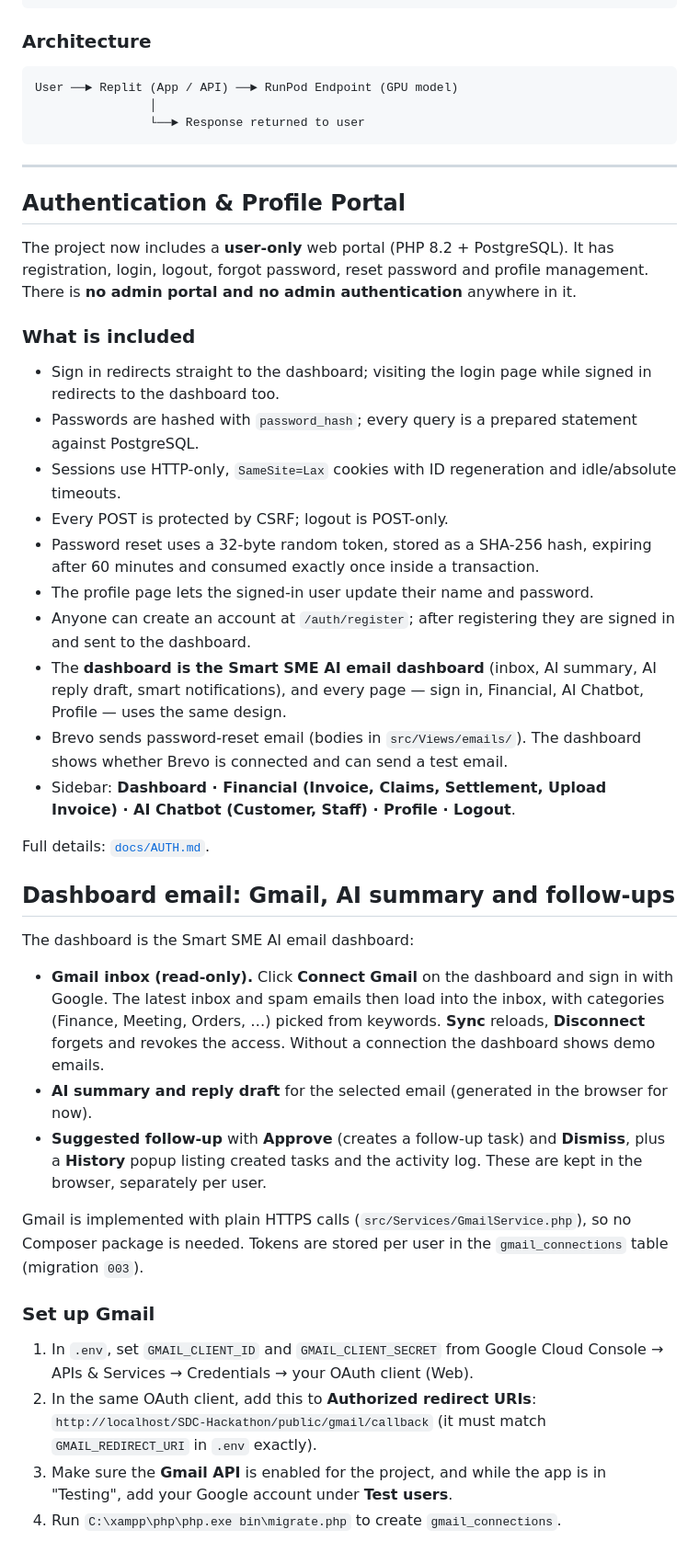
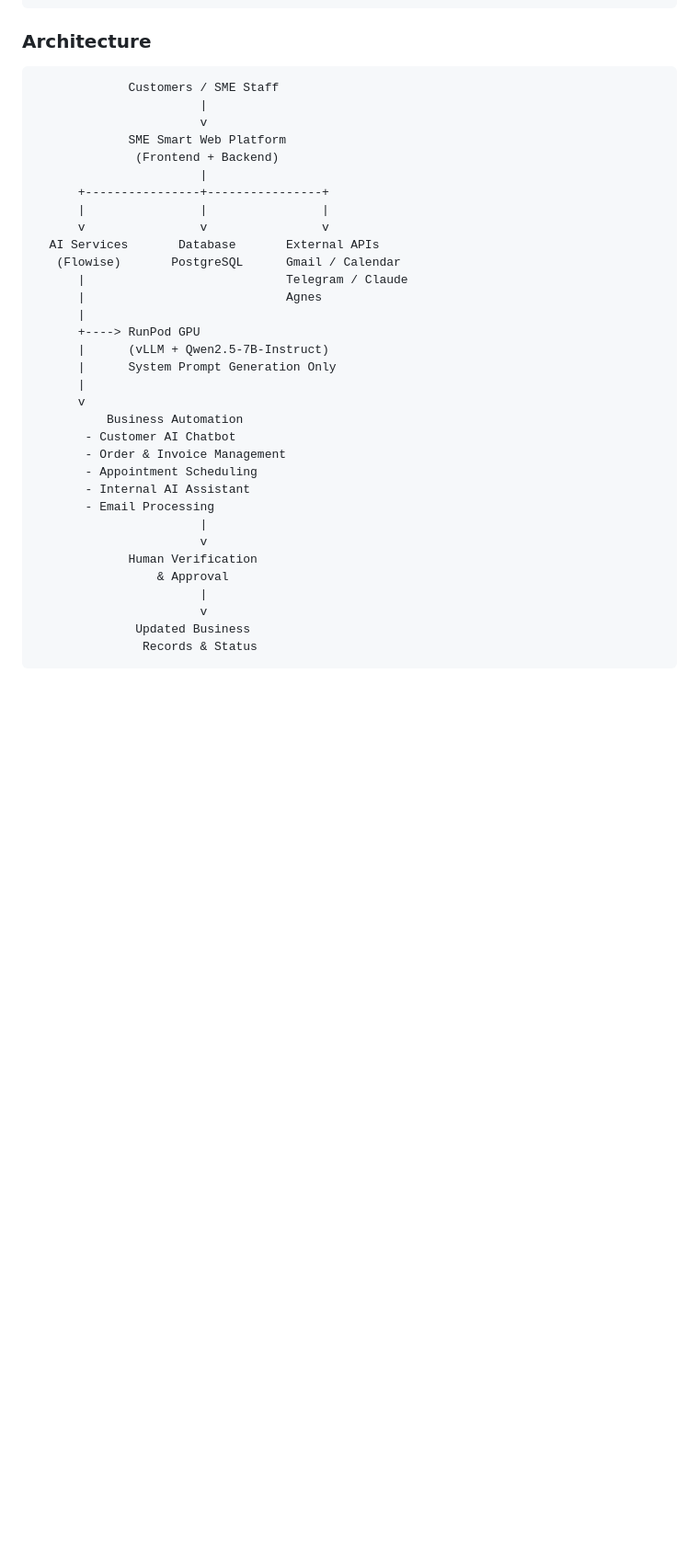
Before and after one commit to gohyiqi0621/SDC-Hackathon, a Markdown page: README.md, the part around one of its changes. Shown at 92% size. Rendered like a GitHub page; blank space fills up the shorter version.

````diff
--- a/README.md
+++ b/README.md
@@ -114,71 +85,37 @@ Explain how your project uses AI to solve the problem and what makes it valuable
 
 ### Architecture
 
-```
-User ──► Replit (App / API) ──► RunPod Endpoint (GPU model)
-                │
-                └──► Response returned to user
-```
+                 Customers / SME Staff
+                           |
+                           v
+                 SME Smart Web Platform
+                  (Frontend + Backend)
+                           |
+          +----------------+----------------+
+          |                |                |
+          v                v                v
+      AI Services       Database       External APIs
+       (Flowise)       PostgreSQL      Gmail / Calendar
+          |                            Telegram / Claude
+          |                            Agnes
+          |
+          +----> RunPod GPU
+          |      (vLLM + Qwen2.5-7B-Instruct)
+          |      System Prompt Generation Only
+          |
+          v
+              Business Automation
+           - Customer AI Chatbot
+           - Order & Invoice Management
+           - Appointment Scheduling
+           - Internal AI Assistant
+           - Email Processing
+                           |
+                           v
+                 Human Verification
+                     & Approval
+                           |
+                           v
+                  Updated Business
+                   Records & Status
 
----
-
-## Authentication & Profile Portal
-
-The project now includes a **user-only** web portal (PHP 8.2 + PostgreSQL).
-It has registration, login, logout, forgot password, reset password and profile management.
-There is **no admin portal and no admin authentication** anywhere in it.
-
-### What is included
-
-- Sign in redirects straight to the dashboard; visiting the login page while
-  signed in redirects to the dashboard too.
-- Passwords are hashed with `password_hash`; every query is a prepared
-  statement against PostgreSQL.
-- Sessions use HTTP-only, `SameSite=Lax` cookies with ID regeneration and
-  idle/absolute timeouts.
-- Every POST is protected by CSRF; logout is POST-only.
-- Password reset uses a 32-byte random token, stored as a SHA-256 hash,
-  expiring after 60 minutes and consumed exactly once inside a transaction.
-- The profile page lets the signed-in user update their name and password.
-- Anyone can create an account at `/auth/register`; after registering they are
-  signed in and sent to the dashboard.
-- The **dashboard is the Smart SME AI email dashboard** (inbox, AI summary,
-  AI reply draft, smart notifications), and every page — sign in, Financial,
-  AI Chatbot, Profile — uses the same design.
-- Brevo sends password-reset email (bodies in `src/Views/emails/`). The
-  dashboard shows whether Brevo is connected and can send a test email.
-- Sidebar: **Dashboard · Financial (Invoice, Claims, Settlement, Upload
-  Invoice) · AI Chatbot (Customer, Staff) · Profile · Logout**.
-
-Full details: [`docs/AUTH.md`](docs/AUTH.md).
-
-## Dashboard email: Gmail, AI summary and follow-ups
-
-The dashboard is the Smart SME AI email dashboard:
-
-- **Gmail inbox (read-only).** Click **Connect Gmail** on the dashboard and
-  sign in with Google. The latest inbox and spam emails then load into the
-  inbox, with categories (Finance, Meeting, Orders, …) picked from keywords.
-  **Sync** reloads, **Disconnect** forgets and revokes the access. Without a
-  connection the dashboard shows demo emails.
-- **AI summary and reply draft** for the selected email (generated in the
-  browser for now).
-- **Suggested follow-up** with **Approve** (creates a follow-up task) and
-  **Dismiss**, plus a **History** popup listing created tasks and the
-  activity log. These are kept in the browser, separately per user.
-
-Gmail is implemented with plain HTTPS calls (`src/Services/GmailService.php`),
-so no Composer package is needed. Tokens are stored per user in the
-`gmail_connections` table (migration `003`).
-
-### Set up Gmail
-
-1. In `.env`, set `GMAIL_CLIENT_ID` and `GMAIL_CLIENT_SECRET` from Google
-   Cloud Console → APIs & Services → Credentials → your OAuth client (Web).
-2. In the same OAuth client, add this to **Authorized redirect URIs**:
-   `http://localhost/SDC-Hackathon/public/gmail/callback`
-   (it must match `GMAIL_REDIRECT_URI` in `.env` exactly).
-3. Make sure the **Gmail API** is enabled for the project, and while the
-   app is in "Testing", add your Google account under **Test users**.
-4. Run `C:\xampp\php\php.exe bin\migrate.php` to create `gmail_connections`.
-
````
Also changed, not shown: other parts of README.md (+77 -189 lines).
